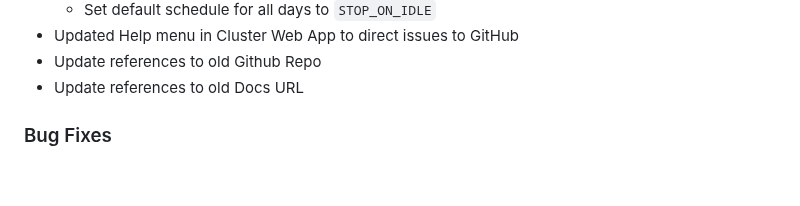
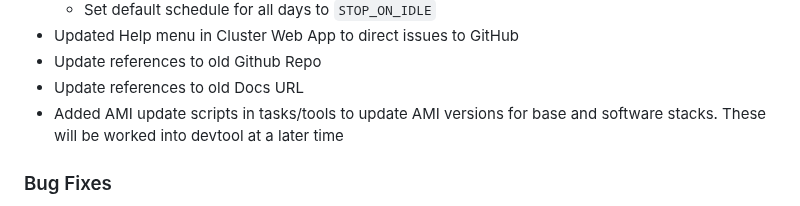
Before and after one commit to cfs-energy/idea, a Markdown page: CHANGELOG.md, the part around the change. Rendered like a GitHub page; blank space fills up the shorter version.

Commit message:
update changelog

```diff
--- a/CHANGELOG.md
+++ b/CHANGELOG.md
@@ -30,6 +30,7 @@ and this project adheres to [Semantic Versioning](https://semver.org/spec/v2.0.0
 * Updated Help menu in Cluster Web App to direct issues to GitHub
 * Update references to old Github Repo
 * Update references to old Docs URL
+* Added AMI update scripts in tasks/tools to update AMI versions for base and software stacks. These will be worked into devtool at a later time
 
 ### Bug Fixes
 * Fixed FSx for Lustre allowed size mismatch between AWS and IDEA for scratch
```
